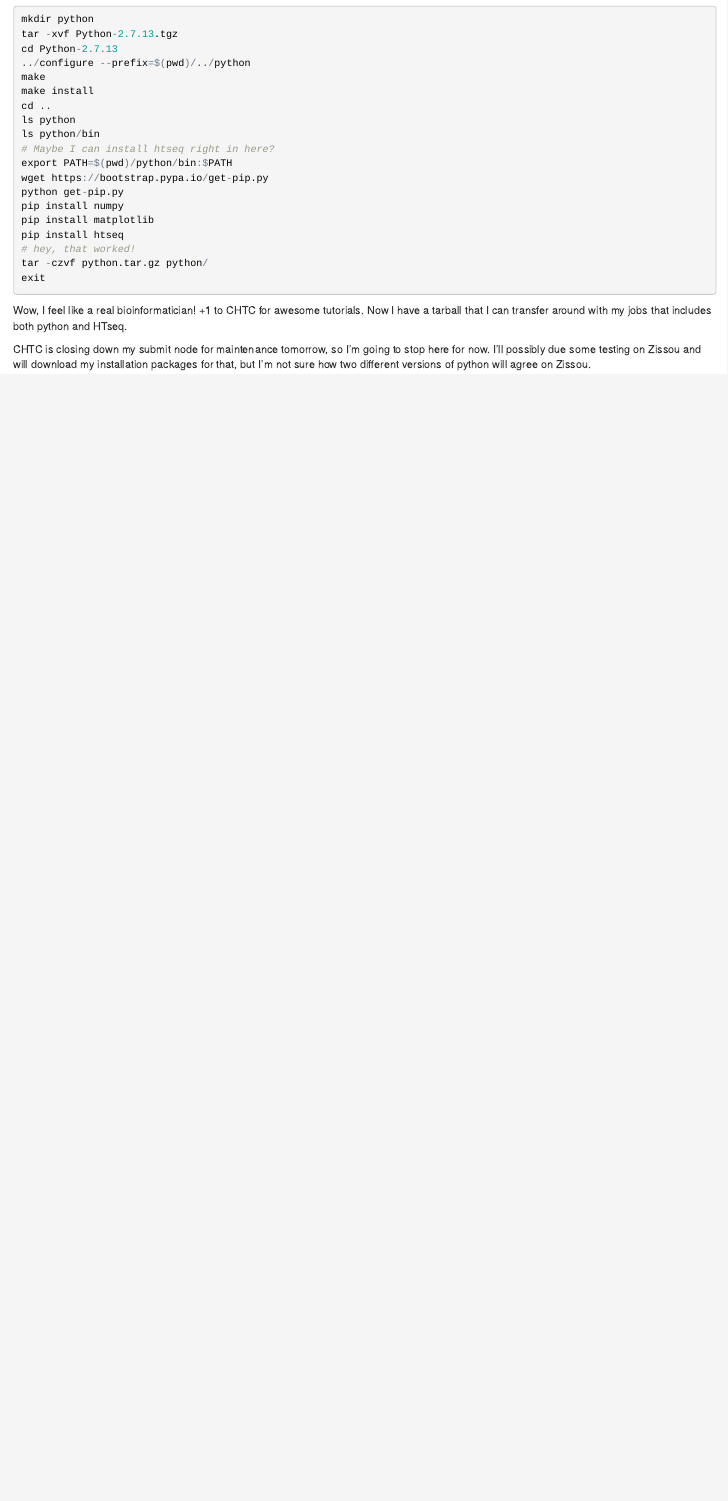
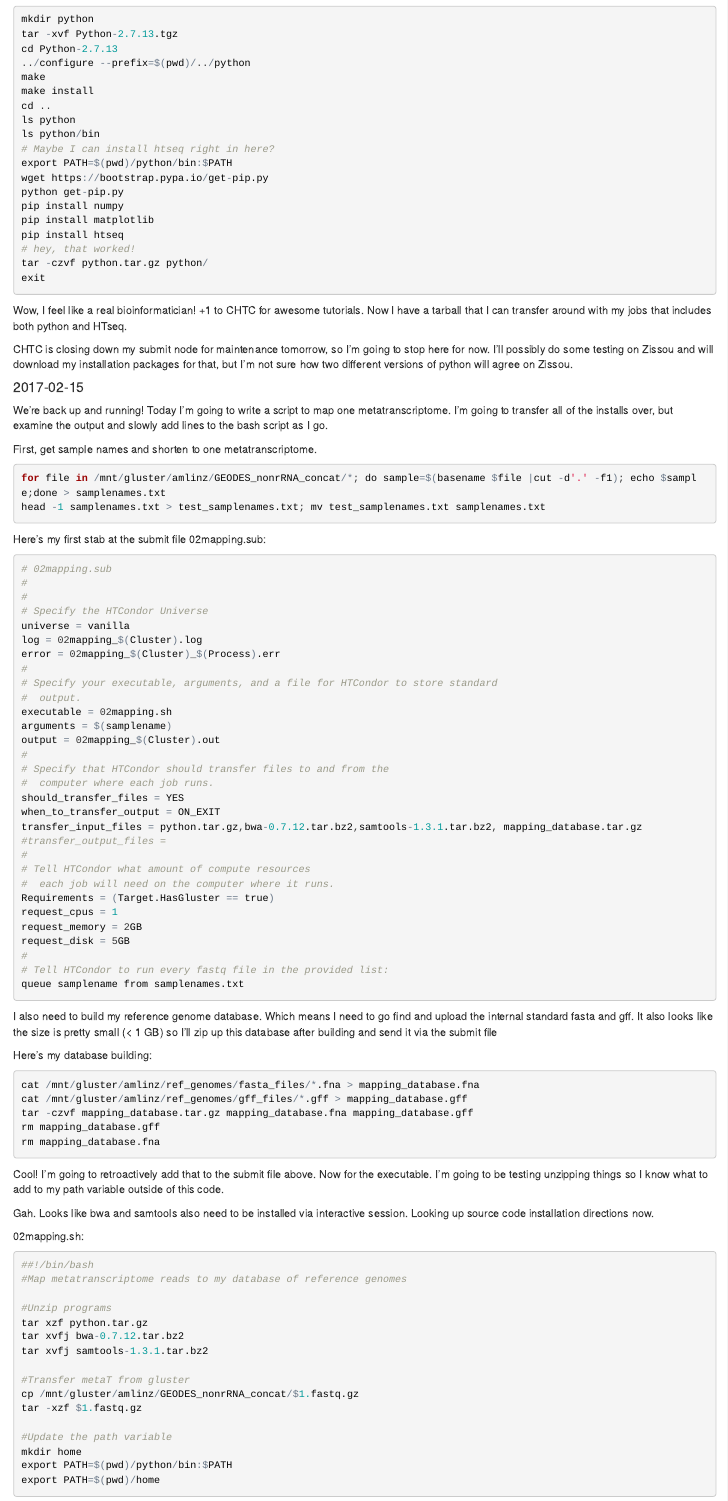
Before and after one commit to McMahonLab/geodes, an R Markdown document (analyses/02mapping/labnotebook_02mapping.Rmd): the page in a window 1100 px wide, from 1430 px down. The pictures show the output file analyses/02mapping/labnotebook_02mapping.html that the author committed with the source, opened offline.

Commit message:
Working on installs and database building. Need to install bwa and maybe samtools interactively

````diff
--- a/analyses/02mapping/labnotebook_02mapping.Rmd
+++ b/analyses/02mapping/labnotebook_02mapping.Rmd
@@ -97,4 +97,88 @@
 
 Wow, I feel like a real bioinformatician! +1 to CHTC for awesome tutorials. Now I have a tarball that I can transfer around with my jobs that includes both python and HTseq.
 
-CHTC is closing down my submit node for maintenance tomorrow, so I'm going to stop here for now. I'll possibly due some testing on Zissou and will download my installation packages for that, but I'm not sure how two different versions of python will agree on Zissou.
+CHTC is closing down my submit node for maintenance tomorrow, so I'm going to stop here for now. I'll possibly do some testing on Zissou and will download my installation packages for that, but I'm not sure how two different versions of python will agree on Zissou.
+
+
+####2017-02-15
+
+We're back up and running! Today I'm going to write a script to map one metatranscriptome. I'm going to transfer all of the installs over, but examine the output and slowly add lines to the bash script as I go.
+
+First, get sample names and shorten to one metatranscriptome.
+
+```{r, eval = F}
+for file in /mnt/gluster/amlinz/GEODES_nonrRNA_concat/*; do sample=$(basename $file |cut -d'.' -f1); echo $sample;done > samplenames.txt
+head -1 samplenames.txt > test_samplenames.txt; mv test_samplenames.txt samplenames.txt
+```
+
+Here's my first stab at the submit file 02mapping.sub:
+```{r, eval = F}
+# 02mapping.sub
+#
+#
+# Specify the HTCondor Universe
+universe = vanilla
+log = 02mapping_$(Cluster).log
+error = 02mapping_$(Cluster)_$(Process).err
+#
+# Specify your executable, arguments, and a file for HTCondor to store standard
+#  output.
+executable = 02mapping.sh
+arguments = $(samplename)
+output = 02mapping_$(Cluster).out
+#
+# Specify that HTCondor should transfer files to and from the
+#  computer where each job runs.
+should_transfer_files = YES
+when_to_transfer_output = ON_EXIT
+transfer_input_files = python.tar.gz,bwa-0.7.12.tar.bz2,samtools-1.3.1.tar.bz2, mapping_database.tar.gz
+#transfer_output_files =
+#
+# Tell HTCondor what amount of compute resources
+#  each job will need on the computer where it runs.
+Requirements = (Target.HasGluster == true)
+request_cpus = 1
+request_memory = 2GB
+request_disk = 5GB
+#
+# Tell HTCondor to run every fastq file in the provided list:
+queue samplename from samplenames.txt
+```
+
+I also need to build my reference genome database. Which means I need to go find and upload the internal standard fasta and gff. It also looks like the size is pretty small (< 1 GB) so I'll zip up this database after building and send it via the submit file
+
+Here's my database building:
+```{r, eval = F}
+cat /mnt/gluster/amlinz/ref_genomes/fasta_files/*.fna > mapping_database.fna
+cat /mnt/gluster/amlinz/ref_genomes/gff_files/*.gff > mapping_database.gff
+tar -czvf mapping_database.tar.gz mapping_database.fna mapping_database.gff
+rm mapping_database.gff
+rm mapping_database.fna
+```
+
+Cool! I'm going to retroactively add that to the submit file above. Now for the executable. I'm going to be testing unzipping things so I know what to add to my path variable outside of this code.
+
+Gah. Looks like bwa and samtools also need to be installed via interactive session. Looking up source code installation directions now.
+
+02mapping.sh:
+```{r, eval = F}
+##!/bin/bash
+#Map metatranscriptome reads to my database of reference genomes
+
+#Unzip programs
+tar xzf python.tar.gz
+tar xvfj bwa-0.7.12.tar.bz2
+tar xvfj samtools-1.3.1.tar.bz2
+
+#Transfer metaT from gluster
+cp /mnt/gluster/amlinz/GEODES_nonrRNA_concat/$1.fastq.gz
+tar -xzf $1.fastq.gz
+
+#Update the path variable
+mkdir home
+export PATH=$(pwd)/python/bin:$PATH
+export PATH=$(pwd)/home
+
+
+
+```
````
Also changed, not shown: analyses/02mapping/labnotebook_02mapping.html, 2 other files.
